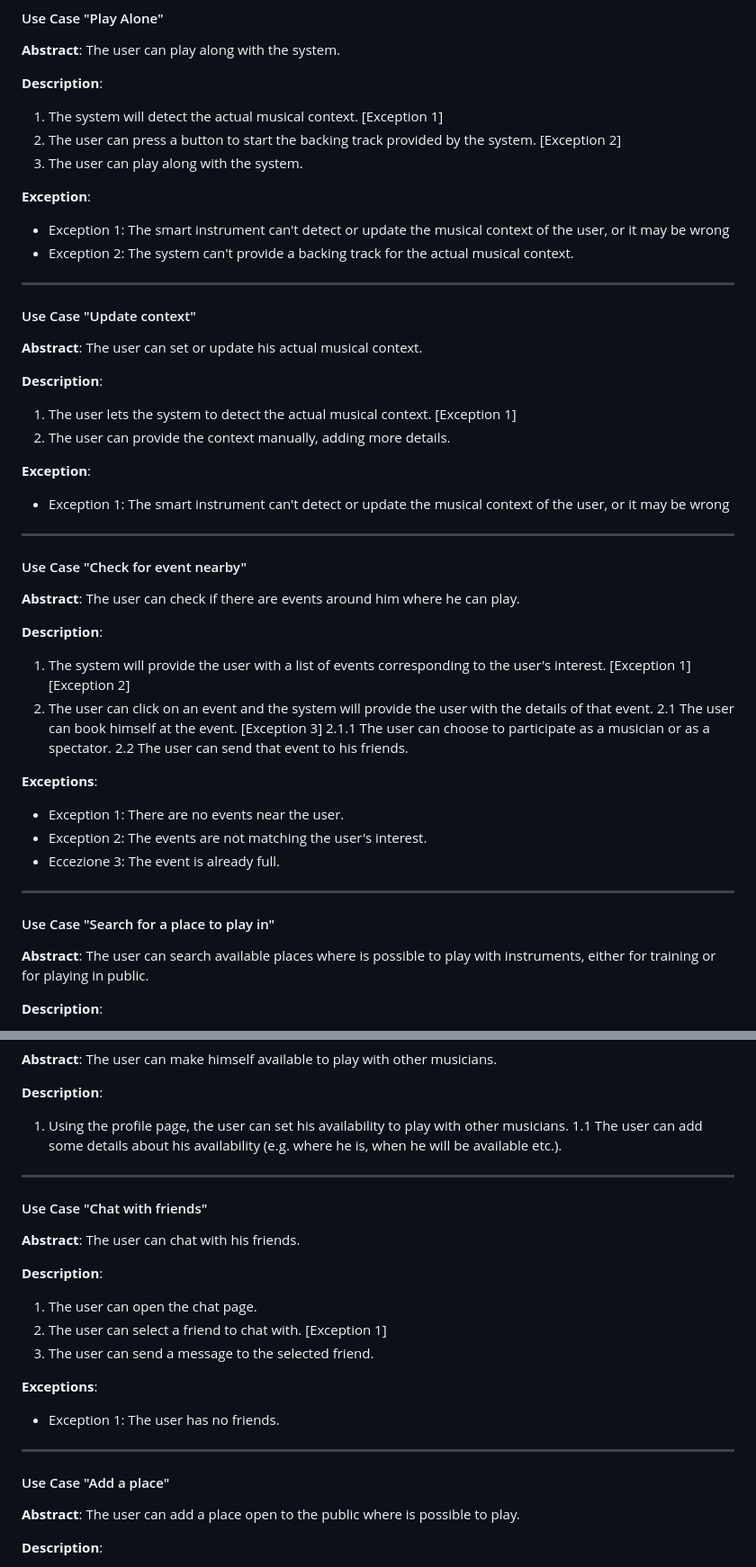
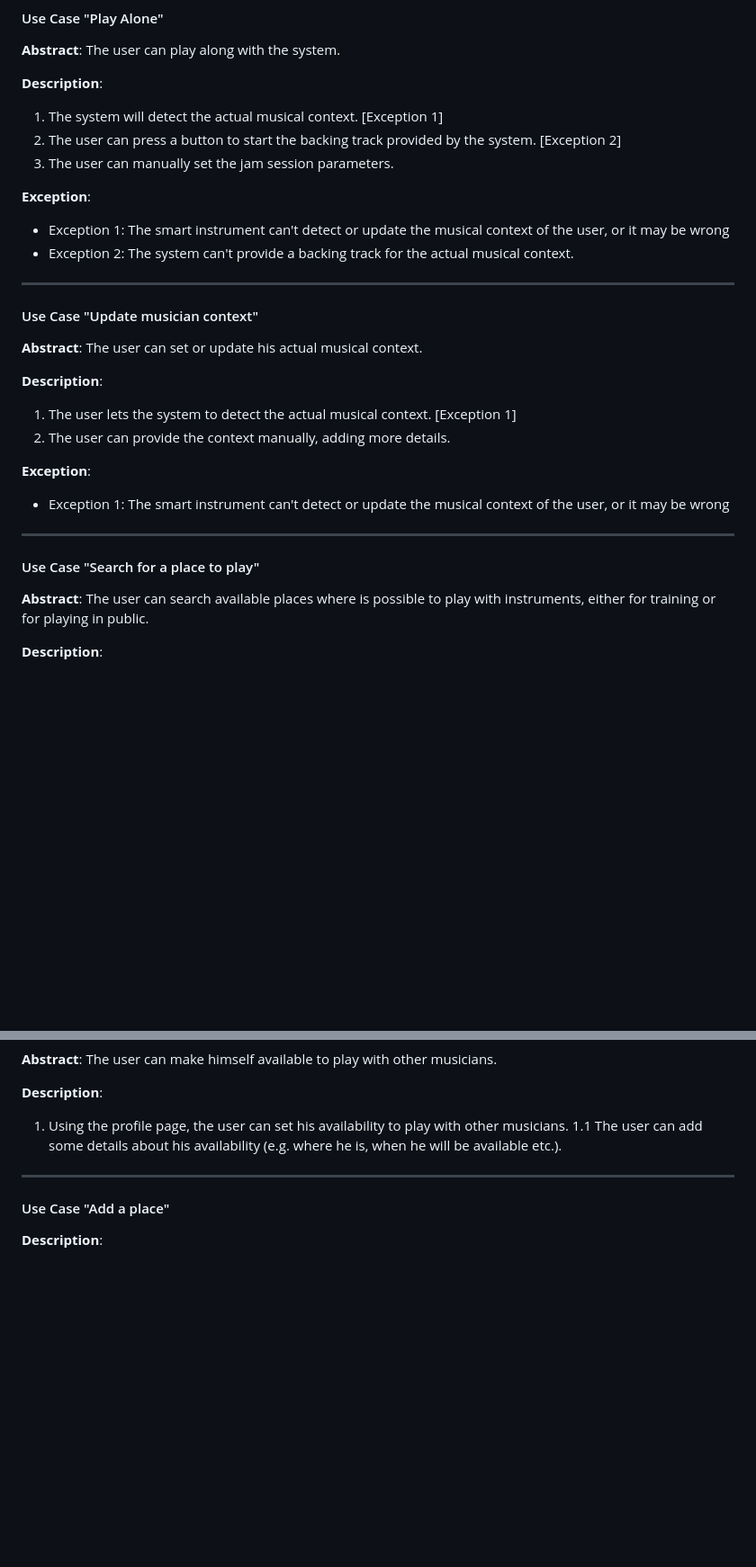
Before and after one commit to JacoTome/musinco, a Markdown page: Use Case Description.md, 2 parts joined by grey strips. Shown: that part at 90% size. GitHub-like rendering; blank space fills up the shorter version.

```diff
--- a/Use Case Description.md
+++ b/Use Case Description.md
@@ -72,7 +68,7 @@ The user can play along with the system.
 
 1. The system will detect the actual musical context. [Exception 1]
 2. The user can press a button to start the backing track provided by the system. [Exception 2]
-3. The user can play along with the system.
+3. The user can manually set the jam session parameters.
 
 **Exception**:
 
@@ -81,7 +77,7 @@ The user can play along with the system.
 
 ---
 
-#### Use Case "Update context"
+#### Use Case "Update musician context"
 
 **Abstract**:
 The user can set or update his actual musical context.
@@ -97,28 +93,7 @@ The user can set or update his actual musical context.
 
 ---
 
-#### Use Case "Check for event nearby"
-
-**Abstract**:
-The user can check if there are events around him where he can play.
-
-**Description**:
-
-1. The system will provide the user with a list of events corresponding to the user's interest. [Exception 1] [Exception 2]
-2. The user can click on an event and the system will provide the user with the details of that event.
-    2.1 The user can book himself at the event. [Exception 3]
-        2.1.1 The user can choose to participate as a musician or as a spectator.
-    2.2 The user can send that event to his friends.
-
-**Exceptions**:
-
-- Exception 1: There are no events near the user.
-- Exception 2: The events are not matching the user's interest.
-- Eccezione 3: The event is already full.
-
----
-
-#### Use Case "Search for a place to play in"
+#### Use Case "Search for a place to play"
 
 **Abstract**:
 The user can search available places where is possible to play with instruments, either for training or for playing in public.
@@ -150,27 +125,7 @@ The user can make himself available to play with other musicians.
 
 ---
 
-#### Use Case "Chat with friends"
-
-**Abstract**:
-The user can chat with his friends.
-
-**Description**:
-
-1. The user can open the chat page.
-2. The user can select a friend to chat with. [Exception 1]
-3. The user can send a message to the selected friend.
-
-**Exceptions**:
-
-- Exception 1: The user has no friends.
-
----
-
 #### Use Case "Add a place"
-
-**Abstract**:
-The user can add a place open to the public where is possible to play.
 
 **Description**:
 
```
Also changed, not shown: other parts of Use Case Description.md (+133 -8 lines), images/LoggedMusiUML.png, images/UnloggedMusiUML.png (added).
